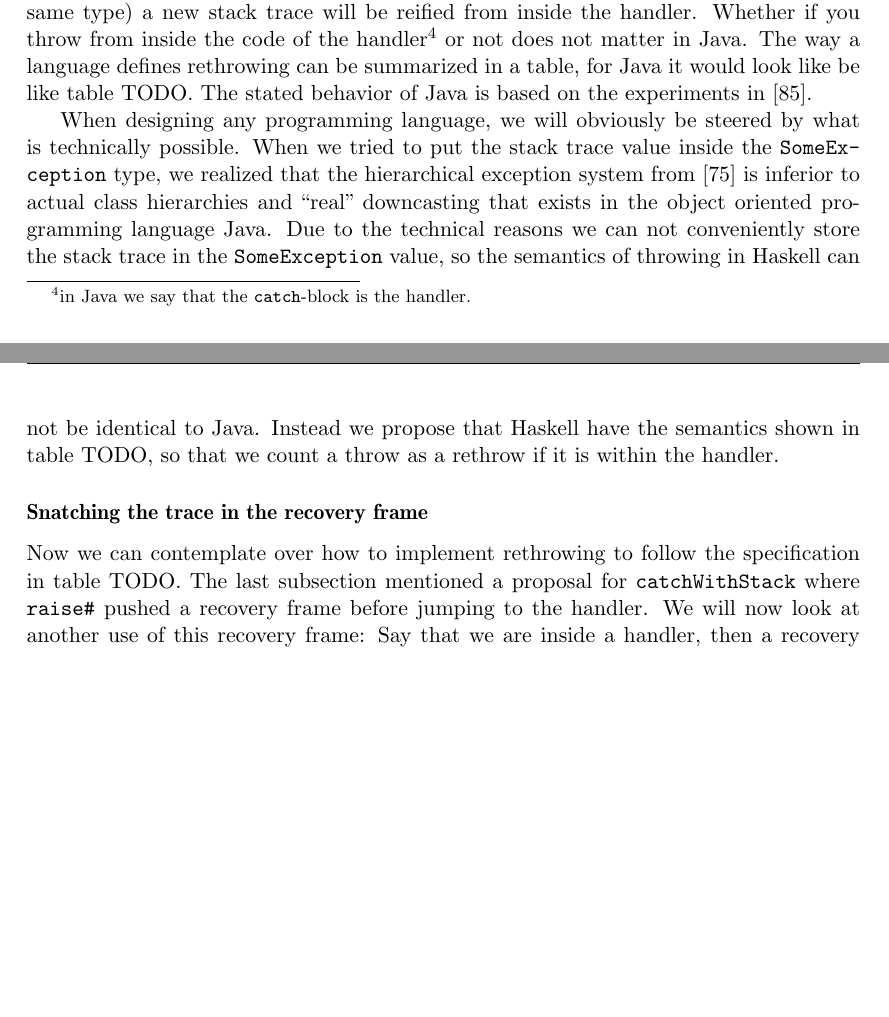
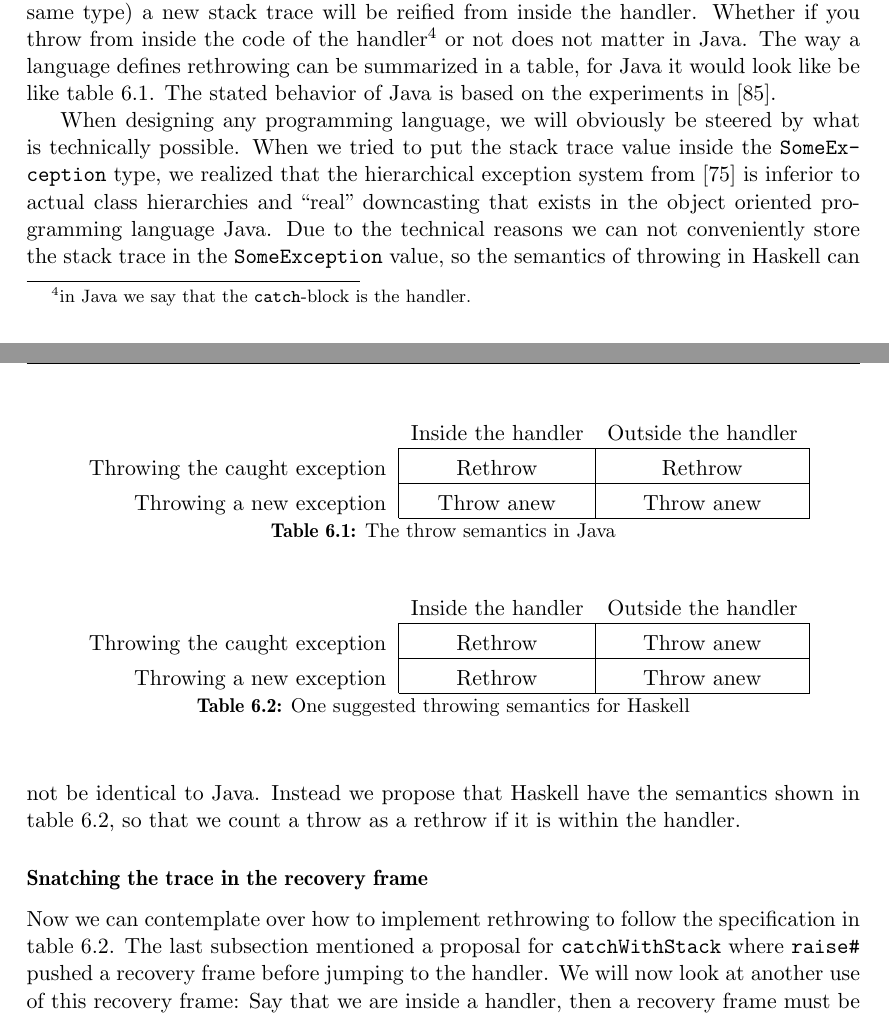
Before and after one commit to Tarrasch/exjobb, a LaTeX thesis (report/main.tex, which reads report/include/haskell-interface.tex): two parts of pages 47 and 48 of 54 before the commit and two parts of pages 47 and 48 of 55 after it, joined at a grey line, cut so that both start at the same text, the shorter picture padded with empty space. Compiled offline with pdfLaTeX.

Commit message:
Add the throw semantics table

```diff
--- a/report/include/haskell-interface.tex
+++ b/report/include/haskell-interface.tex
@@ -619,8 +619,24 @@ if it is of the same type) a new stack trace will be reified from inside
 the handler. Whether if you throw from inside the code of the
 handler\footnote{in Java we say that the \texttt{catch}-block is the handler.}
 or not does not matter in Java. The way a language defines rethrowing can be summarized
-in a table, for Java it would look like be like table TODO. The
+in a table, for Java it would look like be like table \ref{tab:java_throw_semantics}. The
 stated behavior of Java is based on the experiments in \cite{github_gist_in_out_java}.
+
+\begin{table}[t]
+  \centering
+  \begin{tabular}{ r|c|c| }
+    \multicolumn{1}{r}{}
+    &  \multicolumn{1}{c}{Inside the handler}
+    & \multicolumn{1}{c}{Outside the handler} \\
+    \cline{2-3}
+    Throwing the caught exception & Rethrow    & Rethrow \\
+    \cline{2-3}
+    Throwing a new exception      & Throw anew & Throw anew \\
+    \cline{2-3}
+  \end{tabular}
+  \caption{The throw semantics in Java}
+  \label{tab:java_throw_semantics}
+\end{table}
 
 When designing any programming language, we will obviously be steered by
 what is technically possible. When we tried to put the stack trace value
@@ -631,13 +647,30 @@ object oriented programming language Java. Due to the technical reasons
 we can not conveniently store the stack trace in the
 \texttt{SomeException} value, so the semantics of throwing in Haskell
 can not be identical to Java. Instead we propose that Haskell have the
-semantics shown in table TODO, so that we count a throw as a rethrow if
+semantics shown in table \ref{tab:haskell_throw_semantics}, so that we count a throw as a rethrow if
 it is within the handler.
+
+\begin{table}[t]
+  \centering
+  \begin{tabular}{ r|c|c| }
+    \multicolumn{1}{r}{}
+    &  \multicolumn{1}{c}{Inside the handler}
+    & \multicolumn{1}{c}{Outside the handler} \\
+    \cline{2-3}
+    Throwing the caught exception & Rethrow & Throw anew \\
+    \cline{2-3}
+    Throwing a new exception      & Rethrow & Throw anew \\
+    \cline{2-3}
+  \end{tabular}
+  \caption{One suggested throwing semantics for Haskell}
+  \label{tab:haskell_throw_semantics}
+\end{table}
+
 
 \subsubsection{Snatching the trace in the recovery frame}
 
 Now we can contemplate over how to implement rethrowing to follow the
-specification in table TODO. The last subsection
+specification in table \ref{tab:haskell_throw_semantics}. The last subsection
 mentioned a proposal for \texttt{catchWithStack} where
 \texttt{raise\#} pushed a recovery frame before jumping to the handler.
 We will now look at another use of this recovery frame: Say that we are
```
